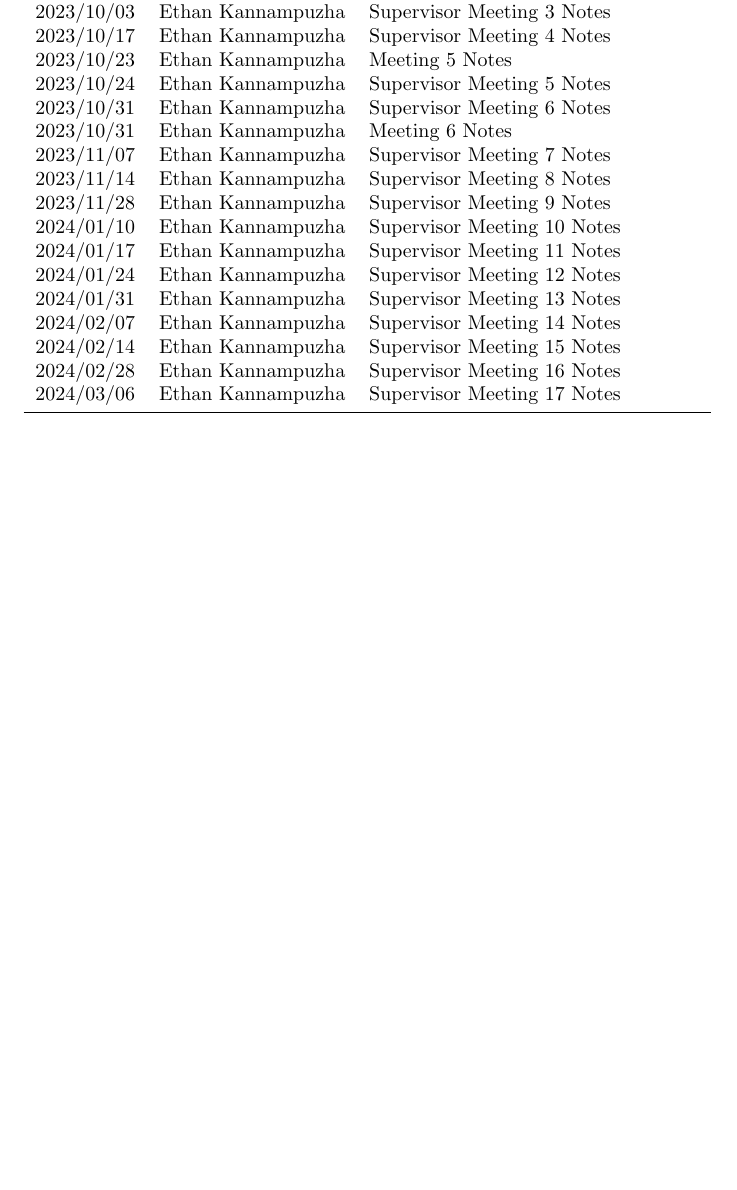
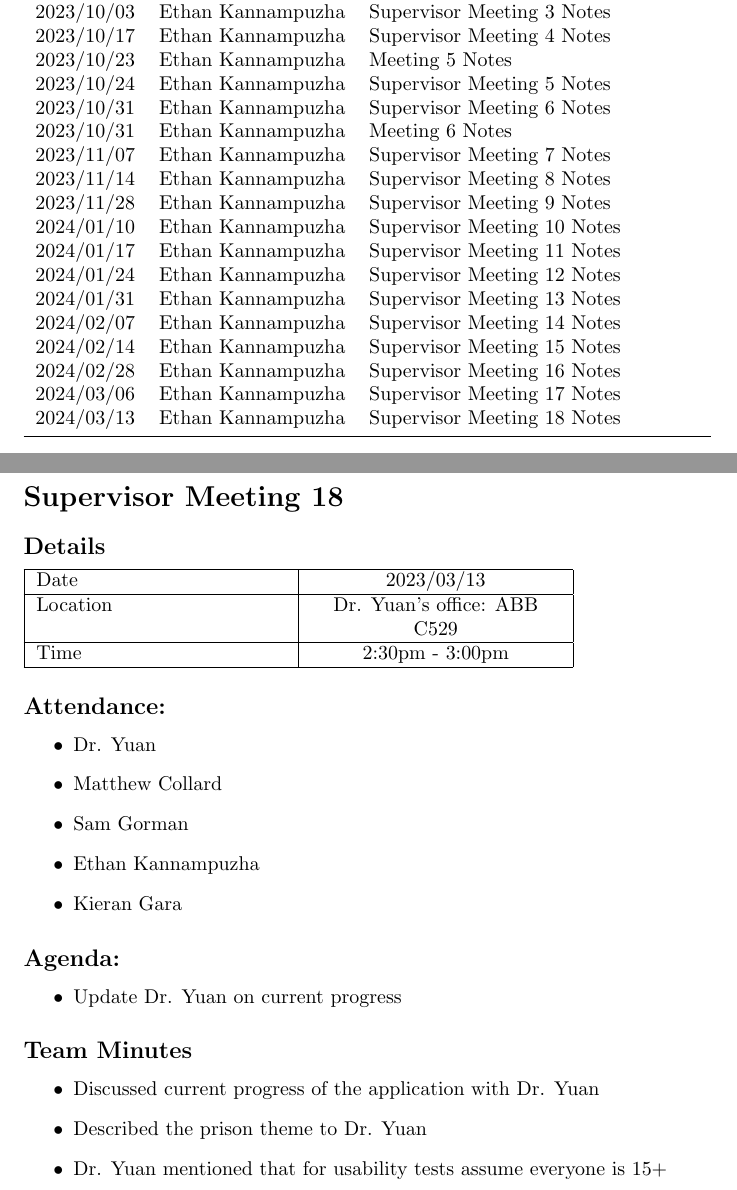
Before and after one commit to kierangara/Mac-AR, a LaTeX document (docs/MeetingMinutes/MeetingMinutes.tex): part of page 1 of 33 before the commit and two parts of pages 1 and 34 of 34 after it, the two joined at a grey line, cut so that both start at the same text, the shorter picture padded with empty space. Compiled offline with pdfLaTeX.

Commit message:
Added supervisor meeting 18 to meeting minutes

```diff
--- a/docs/MeetingMinutes/MeetingMinutes.tex
+++ b/docs/MeetingMinutes/MeetingMinutes.tex
@@ -46,6 +46,7 @@
 2024/02/14 & Ethan Kannampuzha & Supervisor Meeting 15 Notes\\
 2024/02/28 & Ethan Kannampuzha & Supervisor Meeting 16 Notes\\
 2024/03/06 & Ethan Kannampuzha & Supervisor Meeting 17 Notes\\
+2024/03/13 & Ethan Kannampuzha & Supervisor Meeting 18 Notes\\
 \bottomrule
 \end{tabularx}
 \end{table}
@@ -1425,4 +1426,47 @@ Time  & 2:30pm - 3:00pm  \\
 
 \end{itemize}
 
+\pagebreak
+
+\section*{Supervisor Meeting 18}
+
+\subsection*{Details}
+
+\begin{tabularx}{0.8\textwidth} {
+  | >{\raggedright\arraybackslash}X
+  | >{\centering\arraybackslash}X
+  | >{\raggedleft\arraybackslash}X | }
+ \hline
+ Date & 2023/03/13  \\
+ \hline
+ Location  & Dr. Yuan's office: ABB C529  \\
+\hline
+Time  & 2:30pm - 3:00pm  \\
+\hline
+\end{tabularx}
+
+
+\subsection*{Attendance:}
+\begin{itemize}
+    \item Dr. Yuan
+    \item Matthew Collard
+    \item Sam Gorman
+    \item Ethan Kannampuzha
+    \item Kieran Gara
+\end{itemize}
+
+\subsection*{Agenda:}
+\begin{itemize}
+    \item Update Dr. Yuan on current progress
+\end{itemize}
+
+\subsection*{Team Minutes}
+
+\begin{itemize}
+    \item Discussed current progress of the application with Dr. Yuan
+    \item Described the prison theme to Dr. Yuan
+    \item Dr. Yuan mentioned that for usability tests assume everyone is 15+
+
+\end{itemize}
+
 \end{document}
```
Also changed, not shown: docs/MeetingMinutes/MeetingMinutes.pdf.
